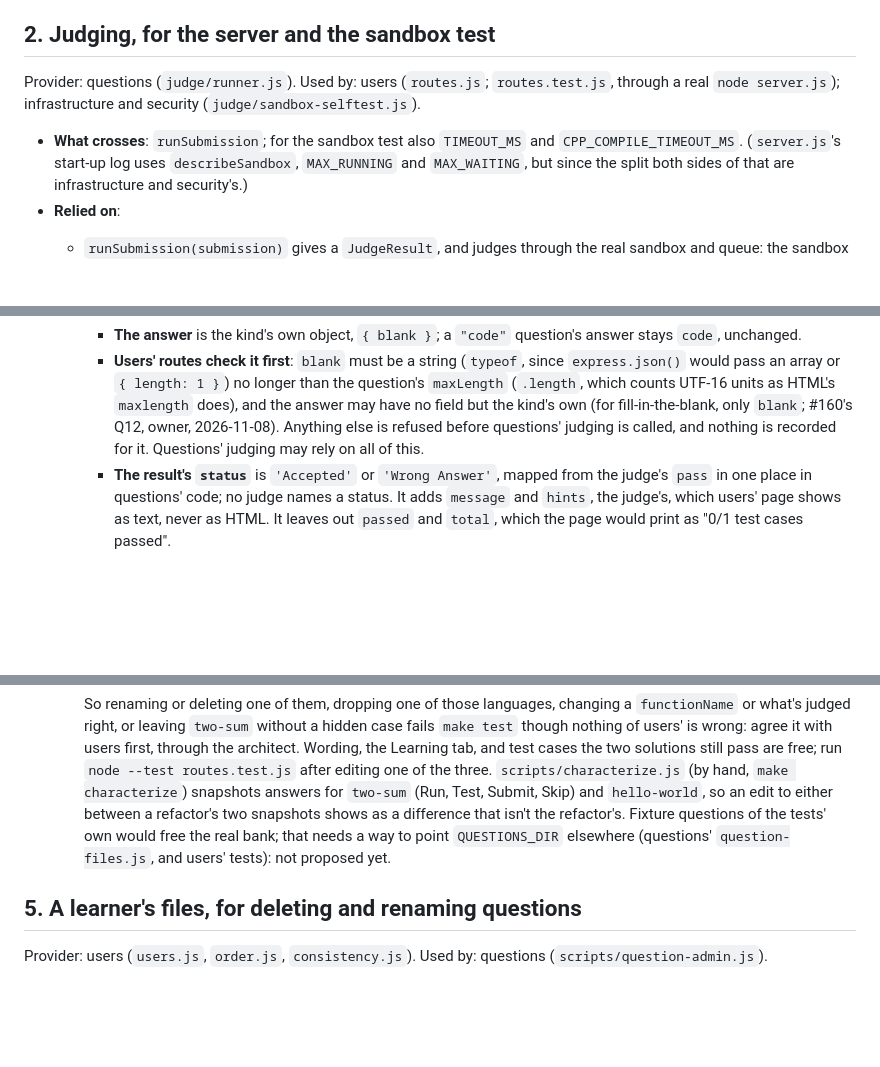
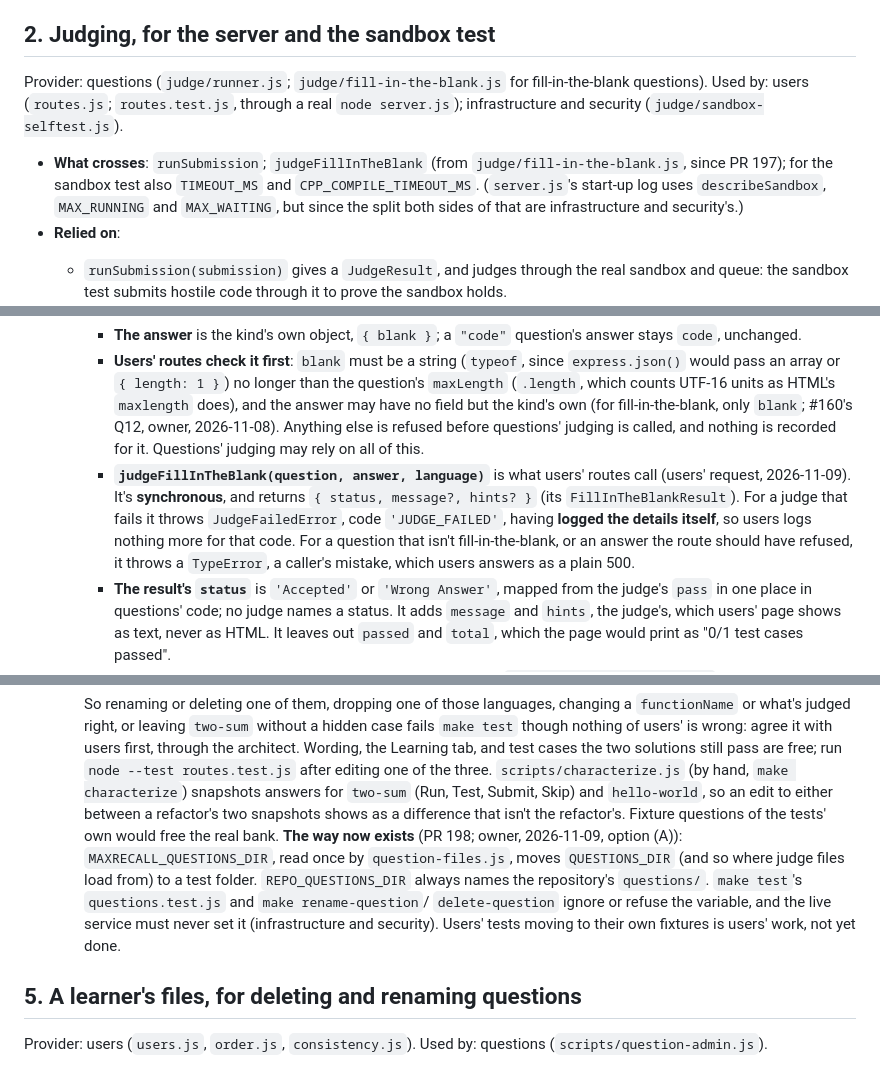
Before and after one commit to pflagerd/maxrecall-dsa.net, a Markdown page: docs/contracts.md, 3 parts joined by grey strips. GitHub-like rendering; blank space fills up the shorter version.

Commit message:
Contracts 2, 4, 7: judgeFillInTheBlank crosses; REPO_QUESTIONS_DIR and the configurable questions folder (PRs 197, 198)
Contract 2: questions' judge/fill-in-the-blank.js is a provider, and
judgeFillInTheBlank crosses, with what users relies on (users' request).
Contract 4: REPO_QUESTIONS_DIR crosses, and the fixtures item's "not
proposed yet" becomes MAXRECALL_QUESTIONS_DIR (questions 2's request).
Contract 7: a judge's "known slug, through resolveInside" is inside
QUESTIONS_DIR, which the variable may move. Contract 9 waits for users'
start-up refusal (option B2).

Co-Authored-By: Claude Opus 5.5 <noreply@anthropic.com>
Claude-Session: https://claude.ai/code/session_01DHrwE9tndj8kXzkUzDrqZ8

```diff
--- a/docs/contracts.md
+++ b/docs/contracts.md
@@ -48,11 +48,13 @@ Provider: infrastructure and security (`judge/sandbox.js`,
 
 ## 2. Judging, for the server and the sandbox test
 
-Provider: questions (`judge/runner.js`). Used by: users (`routes.js`;
+Provider: questions (`judge/runner.js`; `judge/fill-in-the-blank.js`
+for fill-in-the-blank questions). Used by: users (`routes.js`;
 `routes.test.js`, through a real `node server.js`); infrastructure and
 security (`judge/sandbox-selftest.js`).
 
-- **What crosses**: `runSubmission`; for the sandbox test also
+- **What crosses**: `runSubmission`; `judgeFillInTheBlank` (from
+  `judge/fill-in-the-blank.js`, since PR 197); for the sandbox test also
   `TIMEOUT_MS` and `CPP_COMPILE_TIMEOUT_MS`. (`server.js`'s start-up log
   uses `describeSandbox`, `MAX_RUNNING` and `MAX_WAITING`, but since the
   split both sides of that are infrastructure and security's.)
@@ -102,6 +104,15 @@ security (`judge/sandbox-selftest.js`).
       only `blank`; #160's Q12, owner, 2026-11-08). Anything else is
       refused before questions' judging is called, and nothing is
       recorded for it. Questions' judging may rely on all of this.
+    - **`judgeFillInTheBlank(question, answer, language)`** is what
+      users' routes call (users' request, 2026-11-09). It's
+      **synchronous**, and returns `{ status, message?, hints? }` (its
+      `FillInTheBlankResult`). For a judge that fails it throws
+      `JudgeFailedError`, code `'JUDGE_FAILED'`, having **logged the
+      details itself**, so users logs nothing more for that code. For a
+      question that isn't fill-in-the-blank, or an answer the route
+      should have refused, it throws a `TypeError`, a caller's mistake,
+      which users answers as a plain 500.
     - **The result's `status`** is `'Accepted'` or `'Wrong Answer'`,
       mapped from the judge's `pass` in one place in questions' code; no
       judge names a status. It adds `message` and `hints`, the judge's,
@@ -253,8 +265,14 @@ questions as fixtures, below).
     Submit, Skip) and `hello-world`, so an edit to either between a
     refactor's two snapshots shows as a difference that isn't the
     refactor's. Fixture questions of the tests' own would free the real
-    bank; that needs a way to point `QUESTIONS_DIR` elsewhere (questions'
-    `question-files.js`, and users' tests): not proposed yet.
+    bank. **The way now exists** (PR 198; owner, 2026-11-09, option (A)):
+    `MAXRECALL_QUESTIONS_DIR`, read once by `question-files.js`, moves
+    `QUESTIONS_DIR` (and so where judge files load from) to a test folder.
+    `REPO_QUESTIONS_DIR` always names the repository's `questions/`.
+    `make test`'s `questions.test.js` and `make rename-question`/
+    `delete-question` ignore or refuse the variable, and the live service
+    must never set it (infrastructure and security). Users' tests moving
+    to their own fixtures is users' work, not yet done.
 
 ## 5. A learner's files, for deleting and renaming questions
 
```
Also changed, not shown: other parts of docs/contracts.md (+4 -2 lines).
